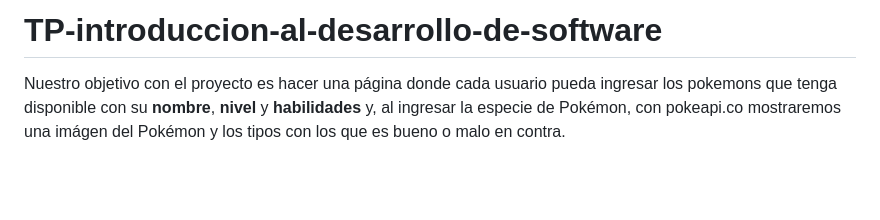
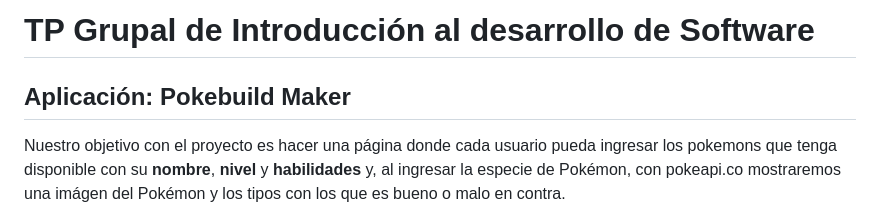
Before and after one commit to Villanueva-Flavio/TP_IDS_Pokebuild-Maker, a Markdown page: README.md, the part around the change. Rendered like a GitHub page; blank space fills up the shorter version.

Commit message:
[FIX] title

```diff
--- a/README.md
+++ b/README.md
@@ -1,5 +1,7 @@
 
-# TP-introduccion-al-desarrollo-de-software
+# TP Grupal de Introducción al desarrollo de Software
+
+## Aplicación: Pokebuild Maker
 
 Nuestro objetivo con el proyecto es hacer una página donde cada usuario pueda ingresar los pokemons que tenga disponible con su **nombre**, **nivel** y **habilidades** y, al ingresar la especie de Pokémon, con pokeapi.co mostraremos una imágen del Pokémon y los tipos con los que es bueno o malo en contra.
 
```
